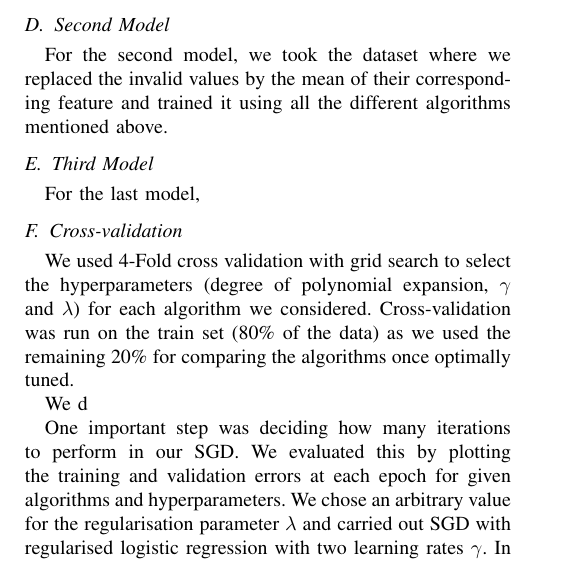
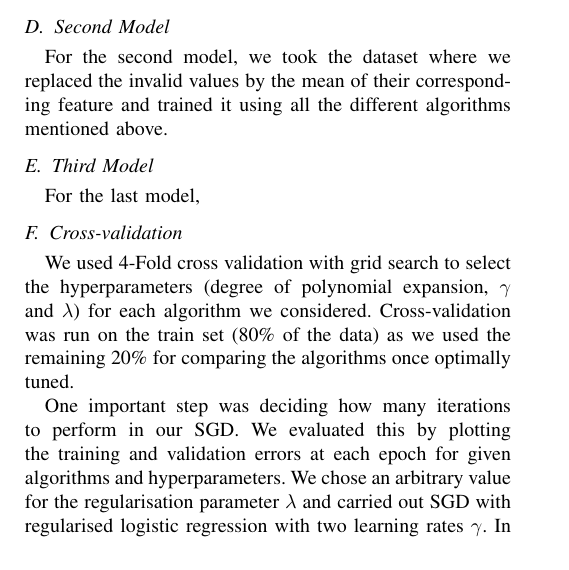
Before and after one commit to Ghalicb/CS-433-Higgs-Boson, a LaTeX problem sheet (latex-example-paper/VortexNCo-report.tex): part of one column of page 1 of 3, cut so that both start at the same text. Compiled offline with pdfLaTeX.

Commit message:
Updates from Overleaf

```diff
--- a/latex-example-paper/VortexNCo-report.tex
+++ b/latex-example-paper/VortexNCo-report.tex
@@ -103,8 +103,6 @@ For the last model,
 
 \subsection{Cross-validation}
 We used 4-Fold cross validation with grid search to select the hyperparameters (degree of polynomial expansion, $\gamma$ and $\lambda$) for each algorithm we considered. Cross-validation was run on the train set (80\% of the data) as we used the remaining 20\% for comparing the algorithms once optimally tuned.
-
-We d
 
 \begin{figure}
   \centering
```
